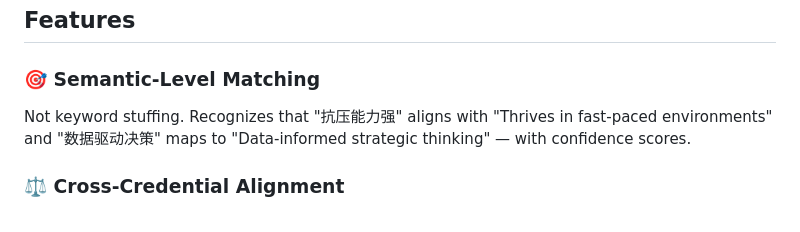
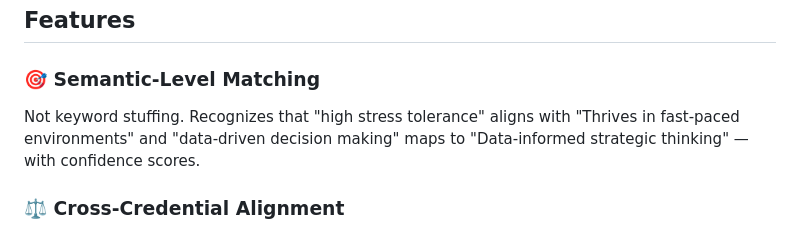
Before and after one commit to dmlin7777777/personal-efficiency-enhancing-skills, a Markdown page: README.md, the part around the change. Rendered like a GitHub page.

Commit message:
docs: remove Chinese examples from English README

```diff
--- a/README.md
+++ b/README.md
@@ -23,7 +23,7 @@
 ## Features
 
 ### 🎯 Semantic-Level Matching
-Not keyword stuffing. Recognizes that "抗压能力强" aligns with "Thrives in fast-paced environments" and "数据驱动决策" maps to "Data-informed strategic thinking" — with confidence scores.
+Not keyword stuffing. Recognizes that "high stress tolerance" aligns with "Thrives in fast-paced environments" and "data-driven decision making" maps to "Data-informed strategic thinking" — with confidence scores.
 
 ### ⚖️ Cross-Credential Alignment
 JD asks for CET-6 but you only have IELTS 7.5? It tells you they're equivalent — and keeps the stronger credential on your resume.
```
